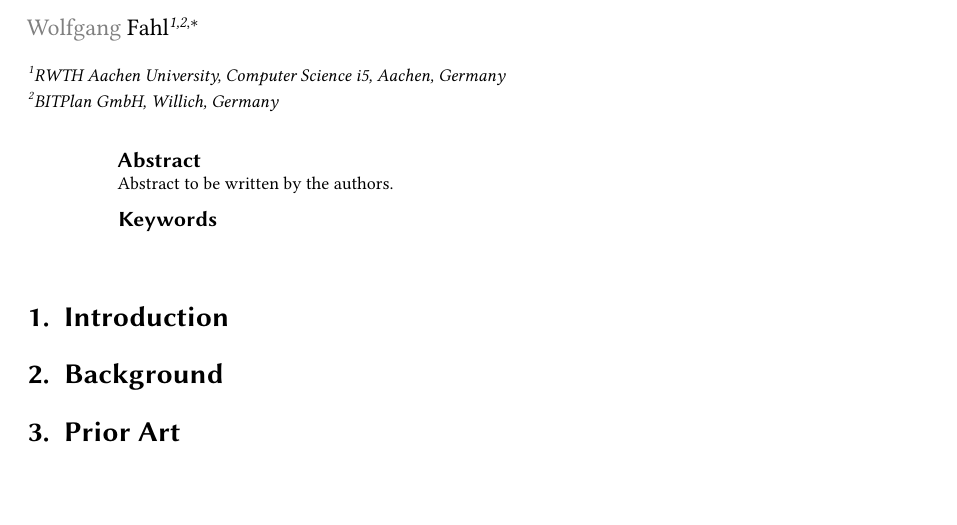
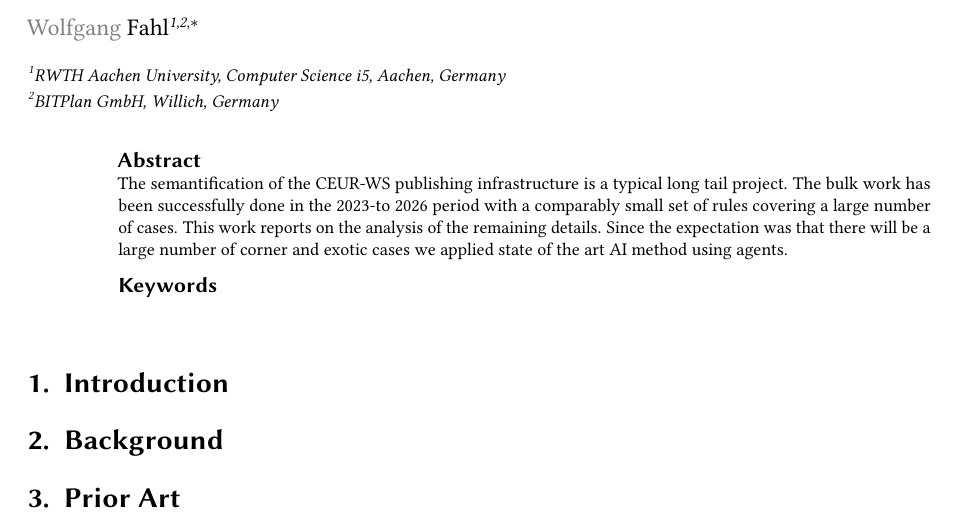
Before and after one commit to ceurws/SemanticLongTail, a LaTeX document (main.tex): part of page 1 of 2, cut so that both start at the same text, the shorter picture padded with empty space. Compiled offline with pdfLaTeX; a LaTeX package or settings file that is missing is left out.

Commit message:
starts abstract

```diff
--- a/main.tex
+++ b/main.tex
@@ -53,7 +53,7 @@ email=wf@bitplan.com,
 %% The abstract environment of ceurart is verbatim: its first line must be
 %% text, a comment-only first line makes it miss \end{abstract}.
 \begin{abstract}
-Abstract to be written by the authors.
+The semantification of the CEUR-WS publishing infrastructure is a typical long tail project. The bulk work has been successfully done in the 2023-to 2026 period with a comparably small set of rules covering a large number of cases. This work reports on the analysis of the remaining details. Since the expectation was that there will be a large number of corner and exotic cases we applied state of the art AI method using agents.
 \end{abstract}
 
 %% Keywords
```
